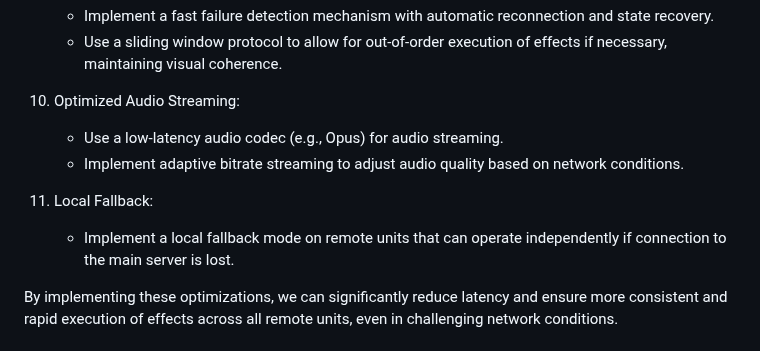
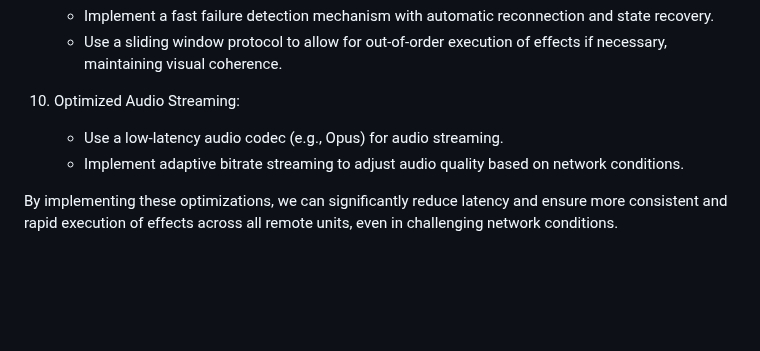
Before and after one commit to Coleslaw3557/lohp-maze, a Markdown page: remote_host_audio_design_spec.md, the part around the change. GitHub-like rendering; blank space fills up the shorter version.

Commit message:
feat: Remove Local Fallback section from design specification

```diff
--- a/remote_host_audio_design_spec.md
+++ b/remote_host_audio_design_spec.md
@@ -205,9 +205,6 @@ To ensure synchronized audio and light effects across all remote units with fast
     - Use a low-latency audio codec (e.g., Opus) for audio streaming.
     - Implement adaptive bitrate streaming to adjust audio quality based on network conditions.
 
-11. Local Fallback:
-    - Implement a local fallback mode on remote units that can operate independently if connection to the main server is lost.
-
 By implementing these optimizations, we can significantly reduce latency and ensure more consistent and rapid execution of effects across all remote units, even in challenging network conditions.
 
 ## 6. WebSocket Protocol
```
